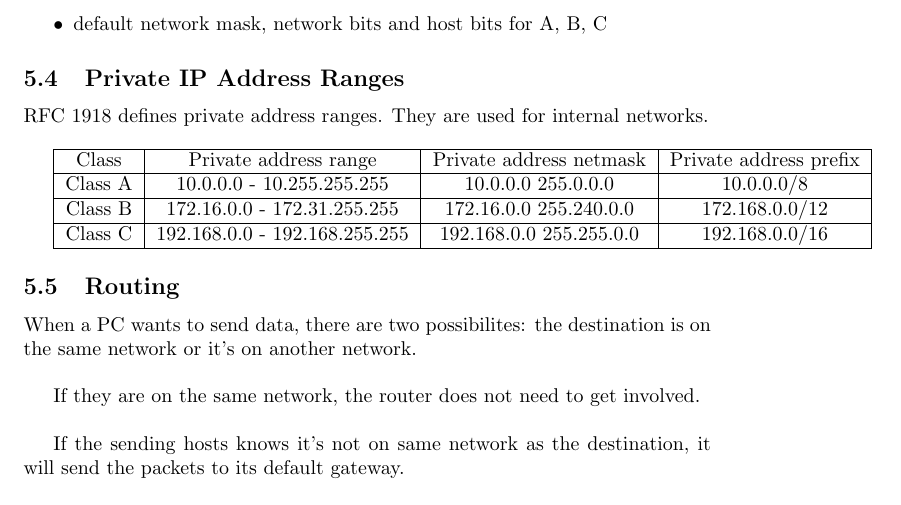
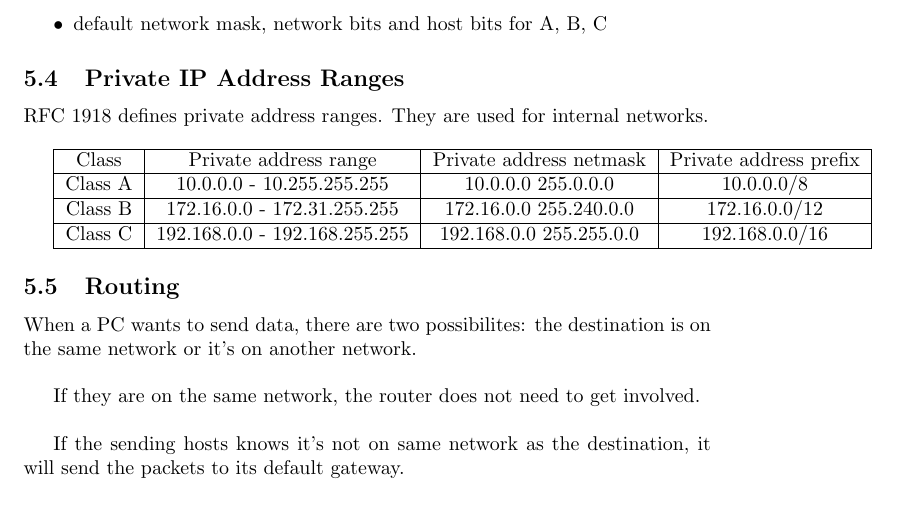
Before and after one commit to mmb/cisco_cert_notes, a LaTeX document (ccent.tex, which reads 05_ip_addressing_and_routing.tex): part of page 22 of 59, cut so that both start at the same text. Compiled offline with pdfLaTeX.

Commit message:
Fix typo in private class B range

```diff
--- a/05_ip_addressing_and_routing.tex
+++ b/05_ip_addressing_and_routing.tex
@@ -90,7 +90,7 @@ RFC 1918 defines private address ranges. They are used for internal networks.\\
 \hline
 Class & Private address range & Private address netmask & Private address prefix \\ \hline
 Class A & 10.0.0.0 - 10.255.255.255 & 10.0.0.0 255.0.0.0 & 10.0.0.0/8 \\ \hline
-Class B & 172.16.0.0 - 172.31.255.255 & 172.16.0.0 255.240.0.0 & 172.168.0.0/12 \\ \hline
+Class B & 172.16.0.0 - 172.31.255.255 & 172.16.0.0 255.240.0.0 & 172.16.0.0/12 \\ \hline
 Class C & 192.168.0.0 - 192.168.255.255 & 192.168.0.0 255.255.0.0 & 192.168.0.0/16 \\ \hline
 \end{tabular}
 
```
